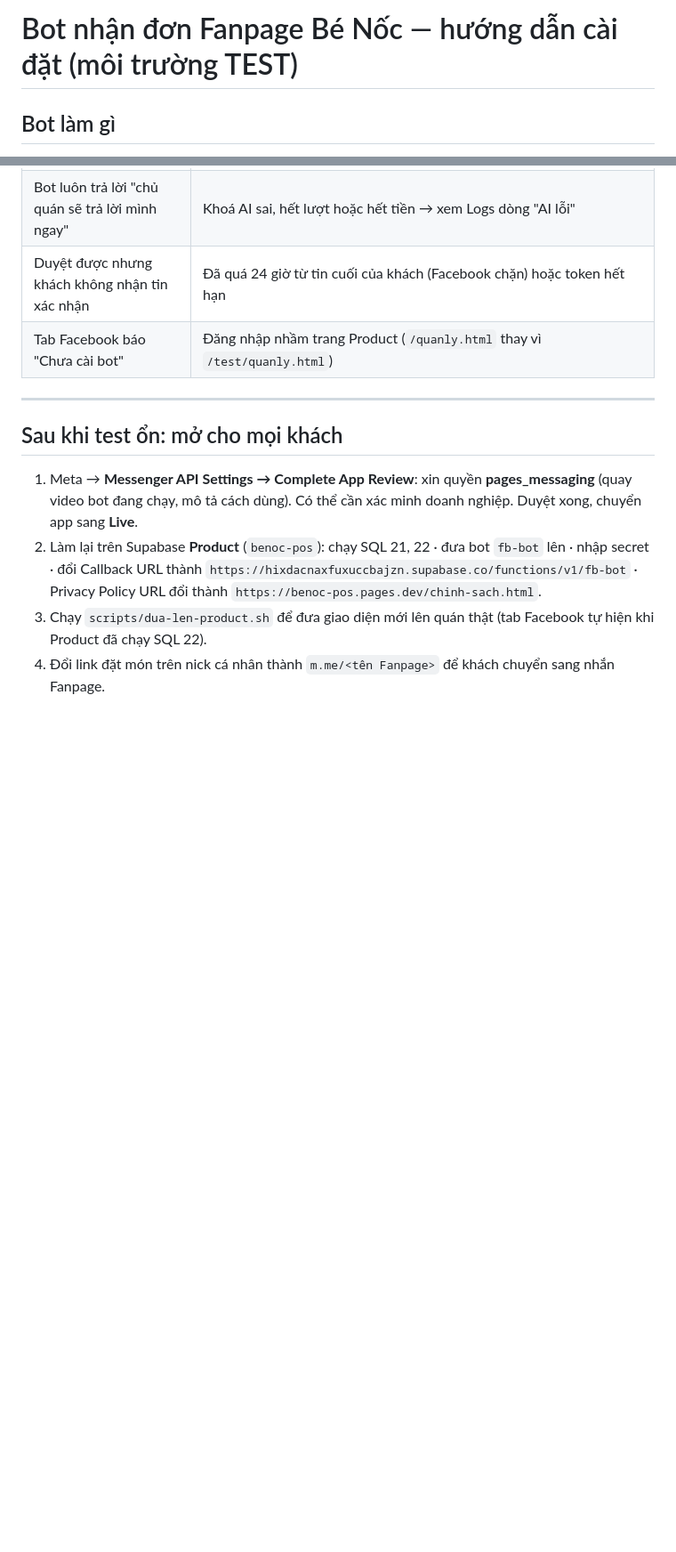
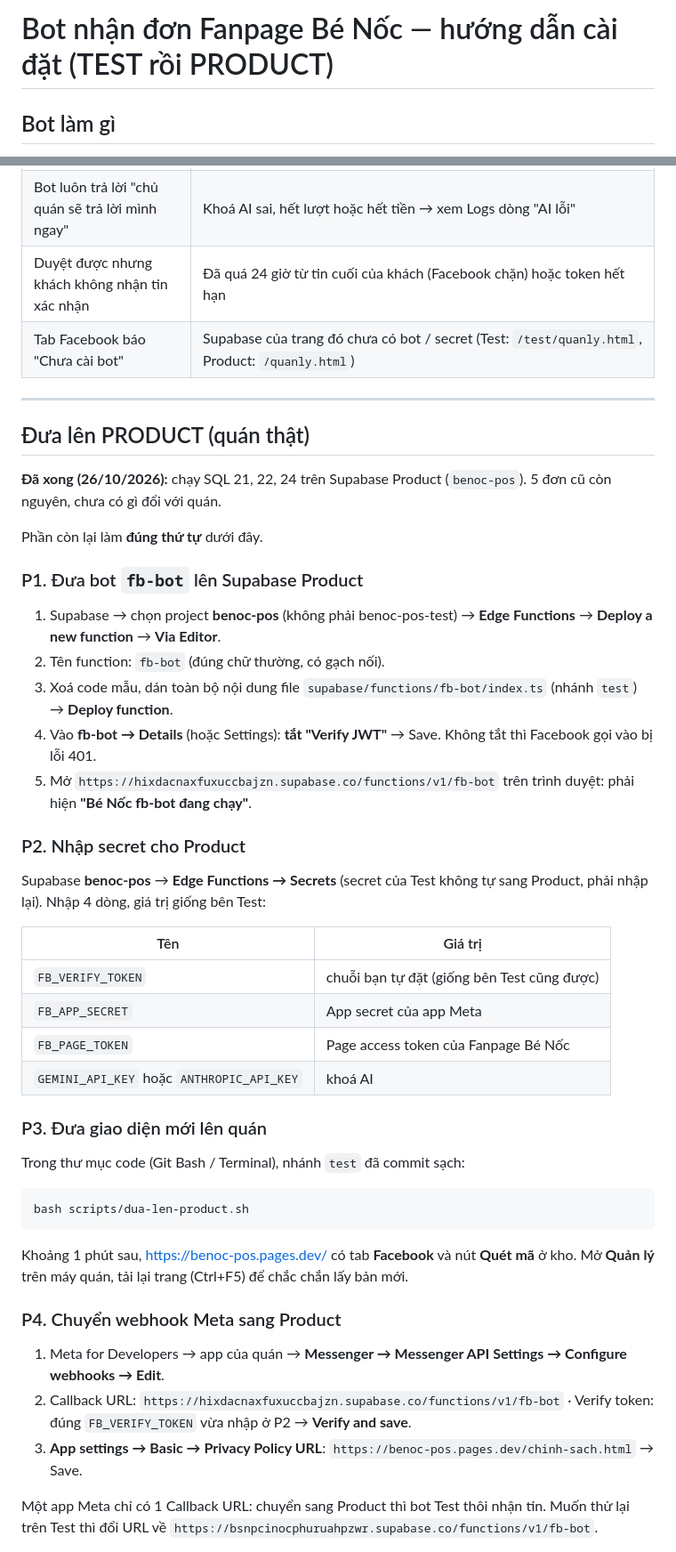
Before and after one commit to NVTthai2802/benoc-pos, a Markdown page: HUONG-DAN-BOT-FACEBOOK.md, 2 parts joined by grey strips. Shown at 89% size. Drawn GitHub-style; blank space fills up the shorter version.

Commit message:
Hướng dẫn: các bước đưa bot Facebook lên Product
Ghi nhận đã chạy SQL 21, 22, 24 trên Supabase Product; thêm các bước P1–P6
(đưa bot, secret, giao diện, đổi webhook, kiểm tra, mở cho khách).

````diff
--- a/HUONG-DAN-BOT-FACEBOOK.md
+++ b/HUONG-DAN-BOT-FACEBOOK.md
@@ -1,4 +1,4 @@
-# Bot nhận đơn Fanpage Bé Nốc — hướng dẫn cài đặt (môi trường TEST)
+# Bot nhận đơn Fanpage Bé Nốc — hướng dẫn cài đặt (TEST rồi PRODUCT)
 
 ## Bot làm gì
 
@@ -171,13 +173,44 @@ Thử thêm các trường hợp:
 | Bot không trả lời gì | Công tắc **Bot tự trả lời** đã bật chưa · người nhắn có phải Tester/admin app không · đã tích `messages` ở Bước 4.2 chưa · xem Supabase → Edge Functions → fb-bot → **Logs** |
 | Bot luôn trả lời "chủ quán sẽ trả lời mình ngay" | Khoá AI sai, hết lượt hoặc hết tiền → xem Logs dòng "AI lỗi" |
 | Duyệt được nhưng khách không nhận tin xác nhận | Đã quá 24 giờ từ tin cuối của khách (Facebook chặn) hoặc token hết hạn |
-| Tab Facebook báo "Chưa cài bot" | Đăng nhập nhầm trang Product (`/quanly.html` thay vì `/test/quanly.html`) |
+| Tab Facebook báo "Chưa cài bot" | Supabase của trang đó chưa có bot / secret (Test: `/test/quanly.html`, Product: `/quanly.html`) |
 
 ---
 
-## Sau khi test ổn: mở cho mọi khách
+## Đưa lên PRODUCT (quán thật)
 
-1. Meta → **Messenger API Settings → Complete App Review**: xin quyền **pages_messaging** (quay video bot đang chạy, mô tả cách dùng). Có thể cần xác minh doanh nghiệp. Duyệt xong, chuyển app sang **Live**.
-2. Làm lại trên Supabase **Product** (`benoc-pos`): chạy SQL 21, 22 · đưa bot `fb-bot` lên · nhập secret · đổi Callback URL thành `https://hixdacnaxfuxuccbajzn.supabase.co/functions/v1/fb-bot` · Privacy Policy URL đổi thành `https://benoc-pos.pages.dev/chinh-sach.html`.
-3. Chạy `scripts/dua-len-product.sh` để đưa giao diện mới lên quán thật (tab Facebook tự hiện khi Product đã chạy SQL 22).
-4. Đổi link đặt món trên nick cá nhân thành `m.me/<tên Fanpage>` để khách chuyển sang nhắn Fanpage.
+**Đã xong (26/10/2026):** chạy SQL 21, 22, 24 trên Supabase Product (`benoc-pos`). 5 đơn cũ còn nguyên, chưa có gì đổi với quán.
+
+Phần còn lại làm **đúng thứ tự** dưới đây.
+
+### P1. Đưa bot `fb-bot` lên Supabase Product
+1. Supabase → chọn project **benoc-pos** (không phải benoc-pos-test) → **Edge Functions** → **Deploy a new function** → **Via Editor**.
+2. Tên function: `fb-bot` (đúng chữ thường, có gạch nối).
+3. Xoá code mẫu, dán toàn bộ nội dung file `supabase/functions/fb-bot/index.ts` (nhánh `test`) → **Deploy function**.
+4. Vào **fb-bot → Details** (hoặc Settings): **tắt "Verify JWT"** → Save. Không tắt thì Facebook gọi vào bị lỗi 401.
+5. Mở `https://hixdacnaxfuxuccbajzn.supabase.co/functions/v1/fb-bot` trên trình duyệt: phải hiện **"Bé Nốc fb-bot đang chạy"**.
+
+### P2. Nhập secret cho Product
+Supabase **benoc-pos** → **Edge Functions → Secrets** (secret của Test không tự sang Product, phải nhập lại). Nhập 4 dòng, giá trị giống bên Test:
+
+| Tên | Giá trị |
+|---|---|
+| `FB_VERIFY_TOKEN` | chuỗi bạn tự đặt (giống bên Test cũng được) |
+| `FB_APP_SECRET` | App secret của app Meta |
+| `FB_PAGE_TOKEN` | Page access token của Fanpage Bé Nốc |
+| `GEMINI_API_KEY` hoặc `ANTHROPIC_API_KEY` | khoá AI |
+
+### P3. Đưa giao diện mới lên quán
+Trong thư mục code (Git Bash / Terminal), nhánh `test` đã commit sạch:
+```
+bash scripts/dua-len-product.sh
+```
+Khoảng 1 phút sau, https://benoc-pos.pages.dev/ có tab **Facebook** và nút **Quét mã** ở kho. Mở **Quản lý** trên máy quán, tải lại trang (Ctrl+F5) để chắc chắn lấy bản mới.
+
+### P4. Chuyển webhook Meta sang Product
+1. Meta for Developers → app của quán → **Messenger → Messenger API Settings → Configure webhooks → Edit**.
+2. Callback URL: `https://hixdacnaxfuxuccbajzn.supabase.co/functions/v1/fb-bot` · Verify token: đúng `FB_VERIFY_TOKEN` vừa nhập ở P2 → **Verify and save**.
+3. **App settings → Basic → Privacy Policy URL**: `https://benoc-pos.pages.dev/chinh-sach.html` → Save.
+
+Một app Meta chỉ có 1 Callback URL: chuyển sang Product thì bot Test thôi nhận tin. Muốn thử lại trên Test thì đổi URL về `https://bsnpcinocphuruahpzwr.supabase.co/functions/v1/fb-bot`.
+
````
Also changed, not shown: other parts of HUONG-DAN-BOT-FACEBOOK.md (+9 -0 lines).
